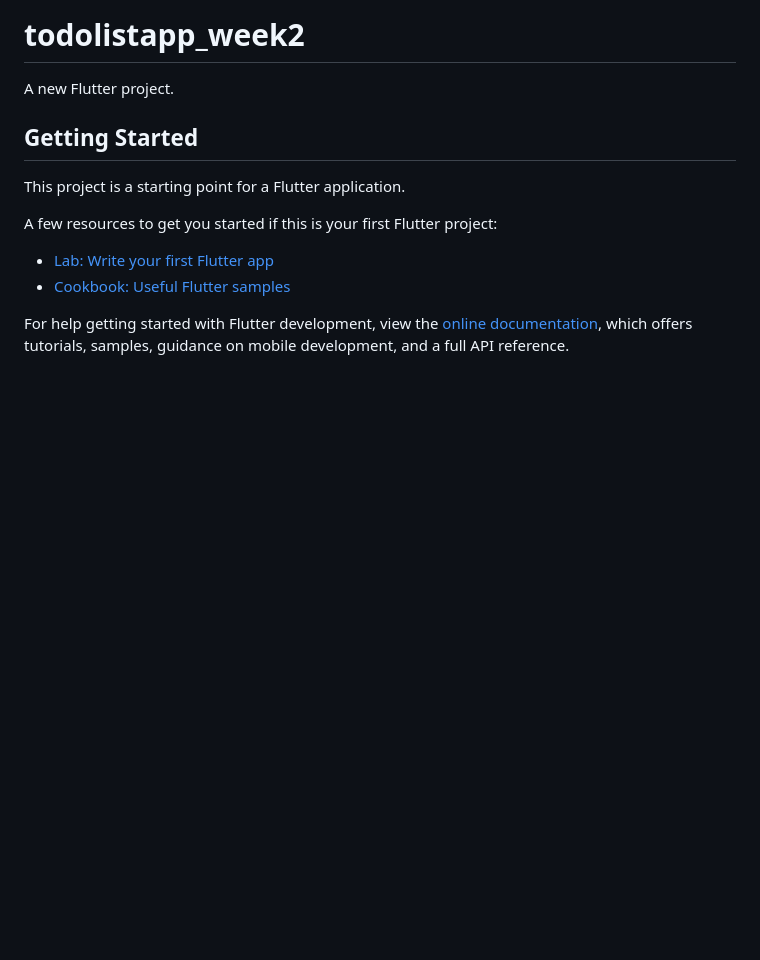
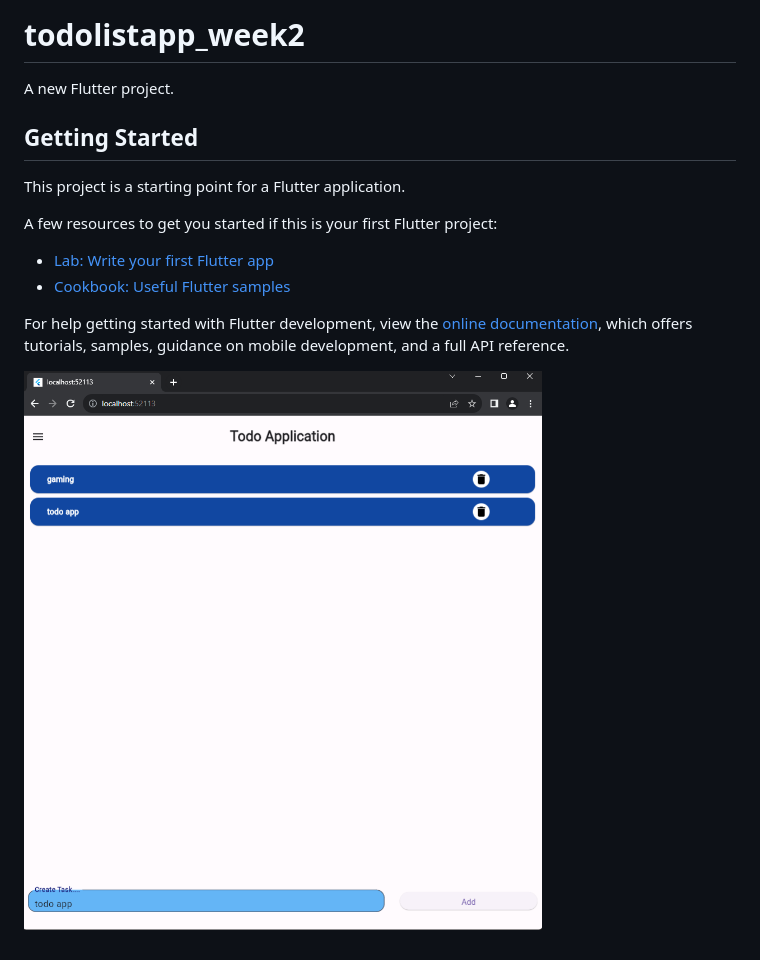
Before and after one commit to D1abol1cal/todolistapp_week2, a Markdown page: README.md, the part around the change. Rendered like a GitHub page; pictures changed too: image-1.png (added); blank space fills up the shorter version.

Commit message:
screenshot

```diff
--- a/README.md
+++ b/README.md
@@ -14,3 +14,5 @@ A few resources to get you started if this is your first Flutter project:
 For help getting started with Flutter development, view the
 [online documentation](https://docs.flutter.dev/), which offers tutorials,
 samples, guidance on mobile development, and a full API reference.
+
+![alt text](image-1.png)
```
